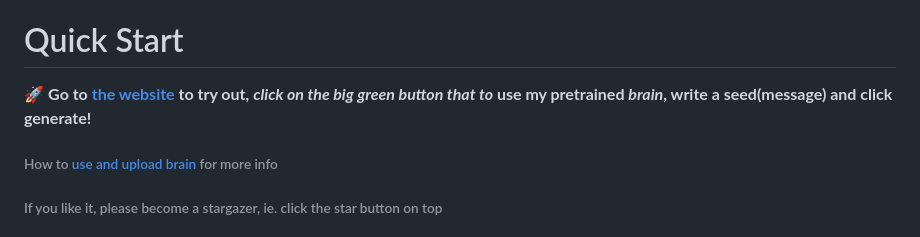
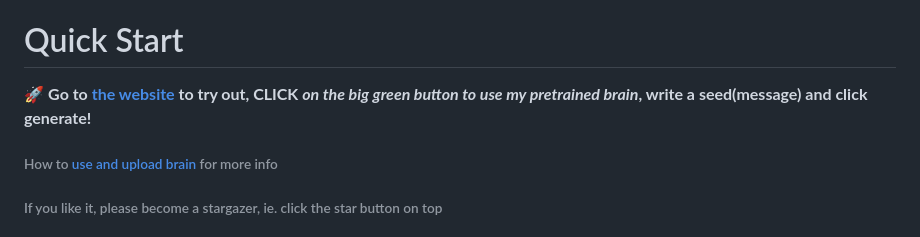
Before and after one commit to OxillenGlow/MarkovChain-Online-test-and-view, a Markdown page: README.md, the part around the change. Drawn GitHub-style.

Commit message:
Enhance quick start instructions in README
Updated the quick start instructions for clarity and emphasis.

```diff
--- a/README.md
+++ b/README.md
@@ -1,7 +1,7 @@
 # Online Markov Chain Text Generator: Train, Run & Visualize
 Generate text and explore language patterns with this interactive, browser-based Markov Chain Studio that saves memory _privately_. Build multi-gram (1,2,3,4) gram models, scrape data from websites, and visualize the "knowledge web" through an intuitive chart—all. This markov chain bot is open source, client-side and fast.
 # Quick Start
-🚀 **Go to [the website](https://oxillenglow.github.io/MarkovChain-Online-test-and-view/index.html) to try out, *click on the big green button that to* **use my pretrained** *brain*, write a seed(message) and click generate!**
+🚀 **Go to [the website](https://oxillenglow.github.io/MarkovChain-Online-test-and-view/index.html) to try out, **CLICK** *on the big green button to use my pretrained brain*, write a seed(message) and click generate!**
 ###### How to [use and upload brain](https://github.com/OxillenGlow/MarkovChain-Online-test-and-view/blob/main/README.md#help) for more info
 ###### If you like it, please become a stargazer, ie. click the star button on top
 ## Features
```
